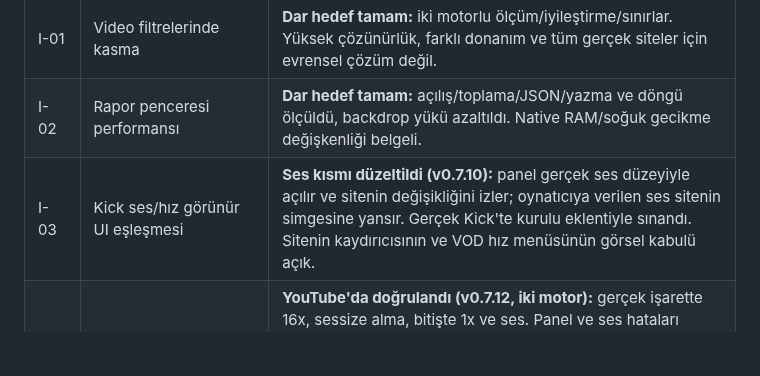
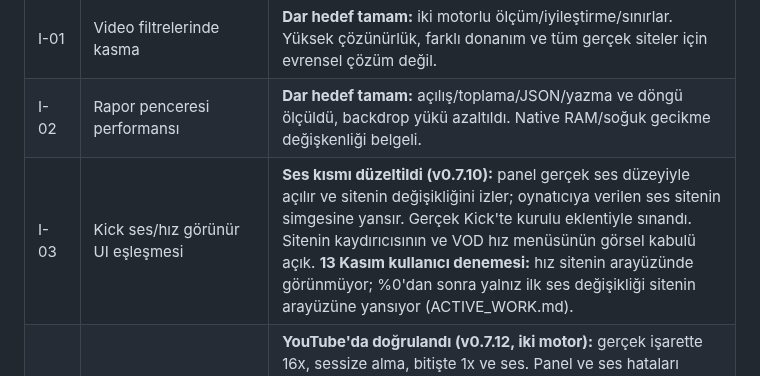
Before and after one commit to NOkrep/NOk-video-controller, a Markdown page: PROJECT_HANDOFF.md, the part around the change. GitHub-like rendering; blank space fills up the shorter version.

```diff
--- a/PROJECT_HANDOFF.md
+++ b/PROJECT_HANDOFF.md
@@ -93,7 +93,7 @@ Son ölçümler kişisel profil/yorum kullanmadı. Sentetik test, gerçek site k
 |---|---|---|
 | I-01 | Video filtrelerinde kasma | **Dar hedef tamam:** iki motorlu ölçüm/iyileştirme/sınırlar. Yüksek çözünürlük, farklı donanım ve tüm gerçek siteler için evrensel çözüm değil. |
 | I-02 | Rapor penceresi performansı | **Dar hedef tamam:** açılış/toplama/JSON/yazma ve döngü ölçüldü, backdrop yükü azaltıldı. Native RAM/soğuk gecikme değişkenliği belgeli. |
-| I-03 | Kick ses/hız görünür UI eşleşmesi | **Ses kısmı düzeltildi (v0.7.10):** panel gerçek ses düzeyiyle açılır ve sitenin değişikliğini izler; oynatıcıya verilen ses sitenin simgesine yansır. Gerçek Kick'te kurulu eklentiyle sınandı. Sitenin kaydırıcısının ve VOD hız menüsünün görsel kabulü açık. |
+| I-03 | Kick ses/hız görünür UI eşleşmesi | **Ses kısmı düzeltildi (v0.7.10):** panel gerçek ses düzeyiyle açılır ve sitenin değişikliğini izler; oynatıcıya verilen ses sitenin simgesine yansır. Gerçek Kick'te kurulu eklentiyle sınandı. Sitenin kaydırıcısının ve VOD hız menüsünün görsel kabulü açık. **13 Kasım kullanıcı denemesi:** hız sitenin arayüzünde görünmüyor; %0'dan sonra yalnız ilk ses değişikliği sitenin arayüzüne yansıyor (ACTIVE_WORK.md). |
 | I-04 | Gerçek reklam döngüsü | **YouTube'da doğrulandı (v0.7.12, iki motor):** gerçek işarette 16x, sessize alma, bitişte 1x ve ses. Panel ve ses hataları düzeltildi (AD_CONTROL.md). **Kullanıcı kararı uygulandı (v0.7.13):** ilk basışa kadar denetim yok, basıştan sonra panel küçültülse veya kapatılsa da o sayfada sürer; kapalı panelde iki motorda gerçek reklamla geçti. Açık: canlı Kick reklamı ve `ad-badge` görülmedi. |
 | I-05 | Eksik kalite seçenekleri | Kısmi: Kick'te 5 kalite listelendi ve 160p çözülmüş görüntüyle doğrulandı (5 Kasım, iki motor). **Düzeltildi (v0.7.11):** Sayfa Hls.js'i motor yüklenmeden bağlarsa oynatıcı hiç bulunmuyordu; raporlu bir iframe oynatıcısında Firefox `GenericAdapter` ve 0 kalite gösteriyordu. Yeni `early-hooks.js` sayfa betiklerinden önce çalışır, aynı sitede Firefox artık Chromium gibi `HlsJsAdapter` ve 1 kalite gösterir. Paket içine gömülü, global `Hls` açmayan oynatıcılar bu yolla bulunmaz. **Düzeltildi (v0.7.14):** Puhu'nun eski oynatıcısında (Video.js 5 kabuğu, altında Hls.js) liste boş kalıyordu; artık Hls.js listesi kullanılır, iki motorda doğrulandı (ACTIVE_WORK.md). İki raporlu site hesap veya abonelik istediği için üretilemedi. Diğer siteler açık: sitenin kendi menüsünde olanları seçili player envanteriyle karşılaştırmak. Site menüsünde de yoksa otomatik hata değil. |
 | I-06 | Seçim var, görüntü değişmiyor | Kısmi: ortak playlist teşhisi eklendi. Diğer örneklerin decoded geçişi/gerçek kaynağı açık; menü seçimini başarı sayma. |
```
Also changed, not shown: ACTIVE_WORK.md (+9 -0 lines).
